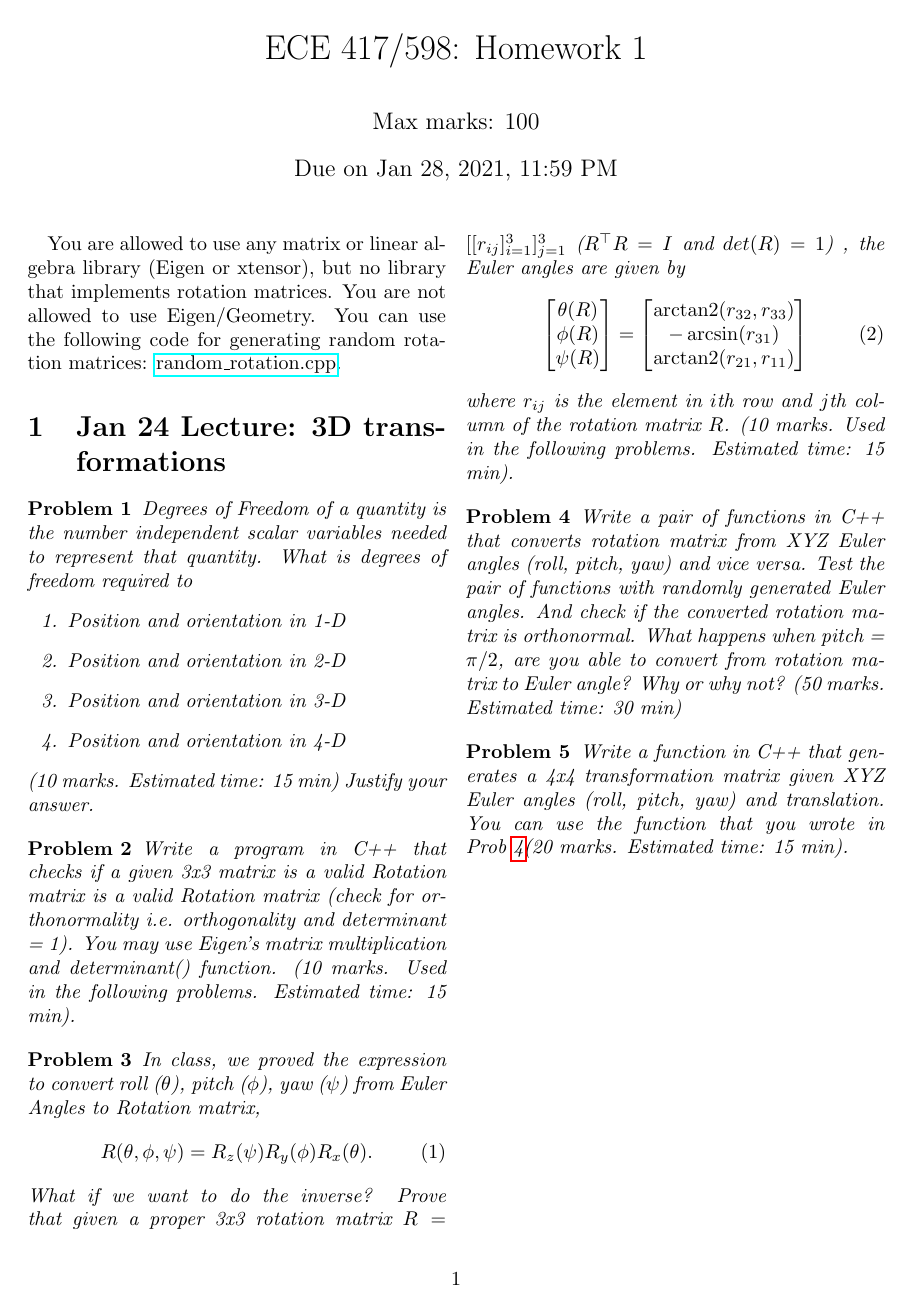
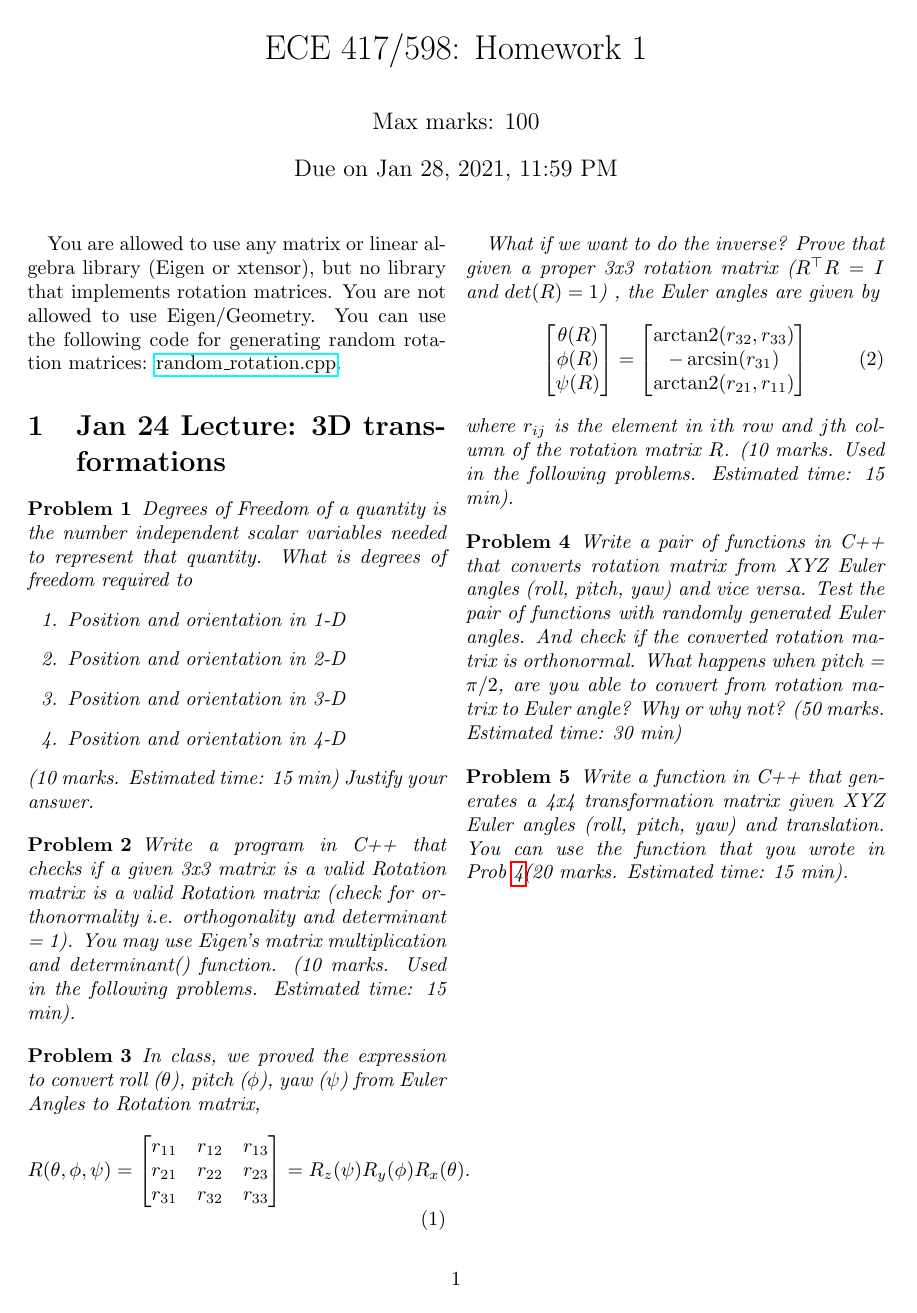
Before and after one commit to wecacuee/ECE417-F24-Mobile-Robots, a LaTeX problem sheet (docs/hw/hw1/hw1.tex): the whole page. Compiled offline with pdfLaTeX.

Commit message:
update hw1

```diff
--- a/docs/hw/hw1/hw1.tex
+++ b/docs/hw/hw1/hw1.tex
@@ -68,10 +68,17 @@ Please look at the function \verb|is_valid_rot| in file \verb|hw1.cpp|.
   In class, we proved the expression to convert roll ($\theta$), pitch
   ($\phi$), yaw ($\psi$) from Euler Angles to Rotation matrix,
   \begin{align}
-    R(\theta, \phi, \psi) = R_z(\psi) R_y(\phi) R_x(\theta).
+    R(\theta, \phi, \psi) =
+    \begin{bmatrix}
+      r_{11}& r_{12} & r_{13} \\
+      r_{21}& r_{22} & r_{23} \\
+      r_{31}& r_{32} & r_{33}
+    \end{bmatrix}
+                       = R_z(\psi) R_y(\phi) R_x(\theta).
   \end{align}
+
   What if we want to do the inverse? Prove that given a proper 3x3 rotation
-  matrix $R = [[r_{ij}]_{i=1}^3]_{j=1}^3$ ($R^\top R = I$ and $det(R) = 1$) , the Euler angles are given by
+  matrix  ($R^\top R = I$ and $det(R) = 1$) , the Euler angles are given by
   \begin{align}
     \begin{bmatrix}
     \theta(R) \\
```
Also changed, not shown: docs/hw/hw1/hw1.pdf.
